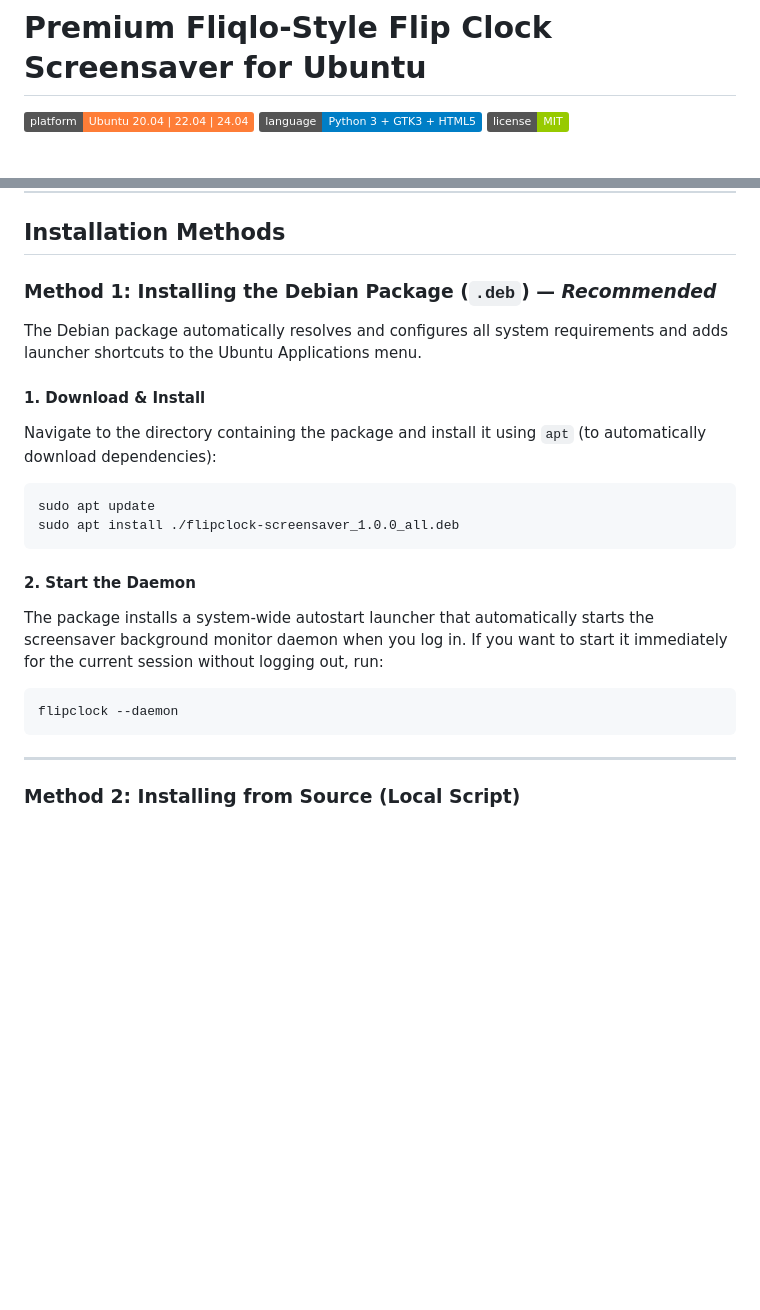
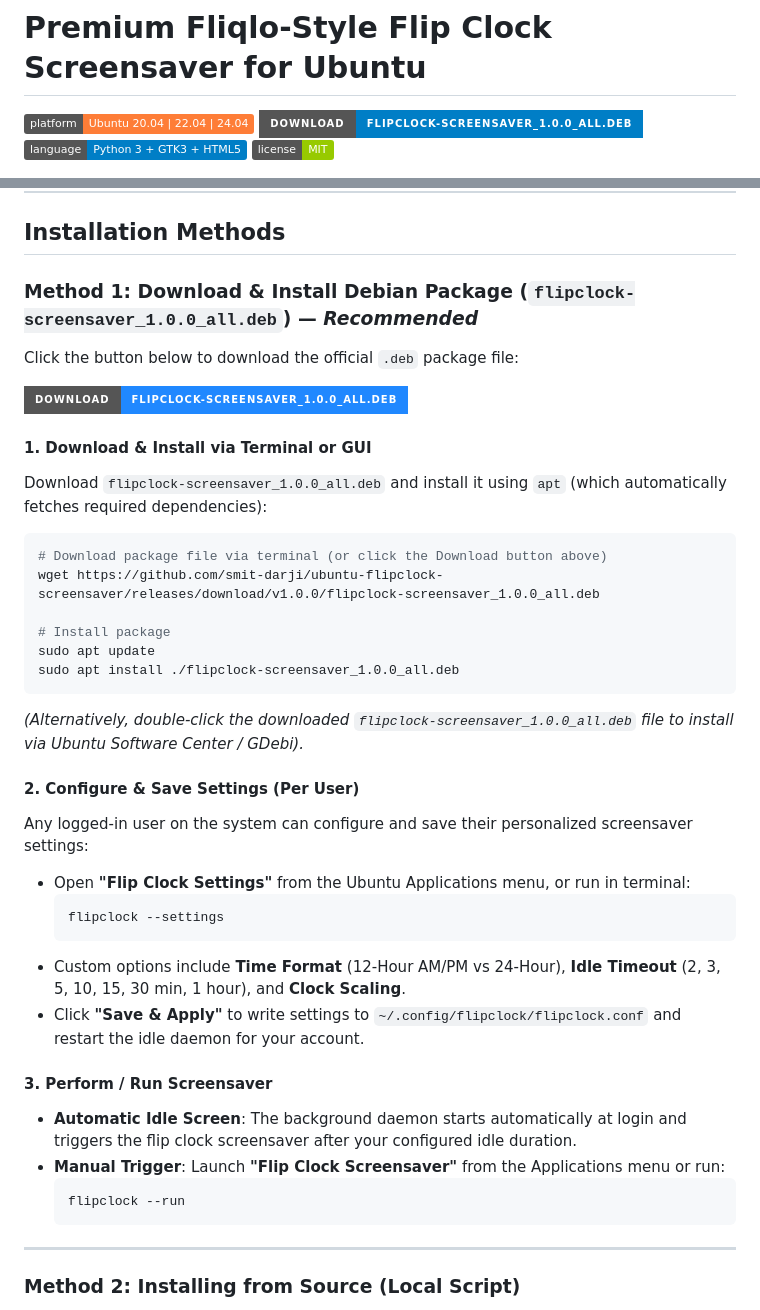
Before and after one commit to smit-darji/ubuntu-flipclock-screensaver, a Markdown page: README.md, 2 parts joined by grey strips. GitHub-like rendering; badges without logos; blank space fills up the shorter version.

Commit message:
Feat: Multi-user deb support, custom app icon, download badge, and display safety checks

````diff
--- a/README.md
+++ b/README.md
@@ -1,6 +1,7 @@
 # Premium Fliqlo-Style Flip Clock Screensaver for Ubuntu
 
 [![Platform](https://img.shields.io/badge/platform-Ubuntu%2020.04%20%7C%2022.04%20%7C%2024.04-orange.svg)](https://ubuntu.com)
+[![Download .deb Package](https://img.shields.io/badge/Download-flipclock--screensaver__1.0.0__all.deb-blue?style=for-the-badge&logo=debian)](https://github.com/smit-darji/ubuntu-flipclock-screensaver/releases/download/v1.0.0/flipclock-screensaver_1.0.0_all.deb)
 [![Language](https://img.shields.io/badge/language-Python%203%20%2B%20GTK3%20%2B%20HTML5-blue.svg)](https://www.python.org/)
 [![License](https://img.shields.io/badge/license-MIT-green.svg)](LICENSE)
 
@@ -27,22 +28,40 @@ A native, high-fidelity, dual-monitor flip clock screensaver for Ubuntu Linux. I
 
 ## Installation Methods
 
-### Method 1: Installing the Debian Package (`.deb`) — *Recommended*
+### Method 1: Download & Install Debian Package (`flipclock-screensaver_1.0.0_all.deb`) — *Recommended*
 
-The Debian package automatically resolves and configures all system requirements and adds launcher shortcuts to the Ubuntu Applications menu.
+Click the button below to download the official `.deb` package file:
 
-#### 1. Download & Install
-Navigate to the directory containing the package and install it using `apt` (to automatically download dependencies):
+[<img src="https://img.shields.io/badge/Download-flipclock--screensaver__1.0.0__all.deb-2088FF?style=for-the-badge&logo=debian&logoColor=white" height="42">](https://github.com/smit-darji/ubuntu-flipclock-screensaver/releases/download/v1.0.0/flipclock-screensaver_1.0.0_all.deb)
+
+#### 1. Download & Install via Terminal or GUI
+Download `flipclock-screensaver_1.0.0_all.deb` and install it using `apt` (which automatically fetches required dependencies):
+
 ```bash
+# Download package file via terminal (or click the Download button above)
+wget https://github.com/smit-darji/ubuntu-flipclock-screensaver/releases/download/v1.0.0/flipclock-screensaver_1.0.0_all.deb
+
+# Install package
 sudo apt update
 sudo apt install ./flipclock-screensaver_1.0.0_all.deb
 ```
+*(Alternatively, double-click the downloaded `flipclock-screensaver_1.0.0_all.deb` file to install via Ubuntu Software Center / GDebi).*
 
-#### 2. Start the Daemon
-The package installs a system-wide autostart launcher that automatically starts the screensaver background monitor daemon when you log in. If you want to start it immediately for the current session without logging out, run:
-```bash
-flipclock --daemon
-```
+#### 2. Configure & Save Settings (Per User)
+Any logged-in user on the system can configure and save their personalized screensaver settings:
+* Open **"Flip Clock Settings"** from the Ubuntu Applications menu, or run in terminal:
+  ```bash
+  flipclock --settings
+  ```
+* Custom options include **Time Format** (12-Hour AM/PM vs 24-Hour), **Idle Timeout** (2, 3, 5, 10, 15, 30 min, 1 hour), and **Clock Scaling**.
+* Click **"Save & Apply"** to write settings to `~/.config/flipclock/flipclock.conf` and restart the idle daemon for your account.
+
+#### 3. Perform / Run Screensaver
+* **Automatic Idle Screen**: The background daemon starts automatically at login and triggers the flip clock screensaver after your configured idle duration.
+* **Manual Trigger**: Launch **"Flip Clock Screensaver"** from the Applications menu or run:
+  ```bash
+  flipclock --run
+  ```
 
 ---
 
````
Also changed, not shown: flipclock.png (added), 7 other files.
